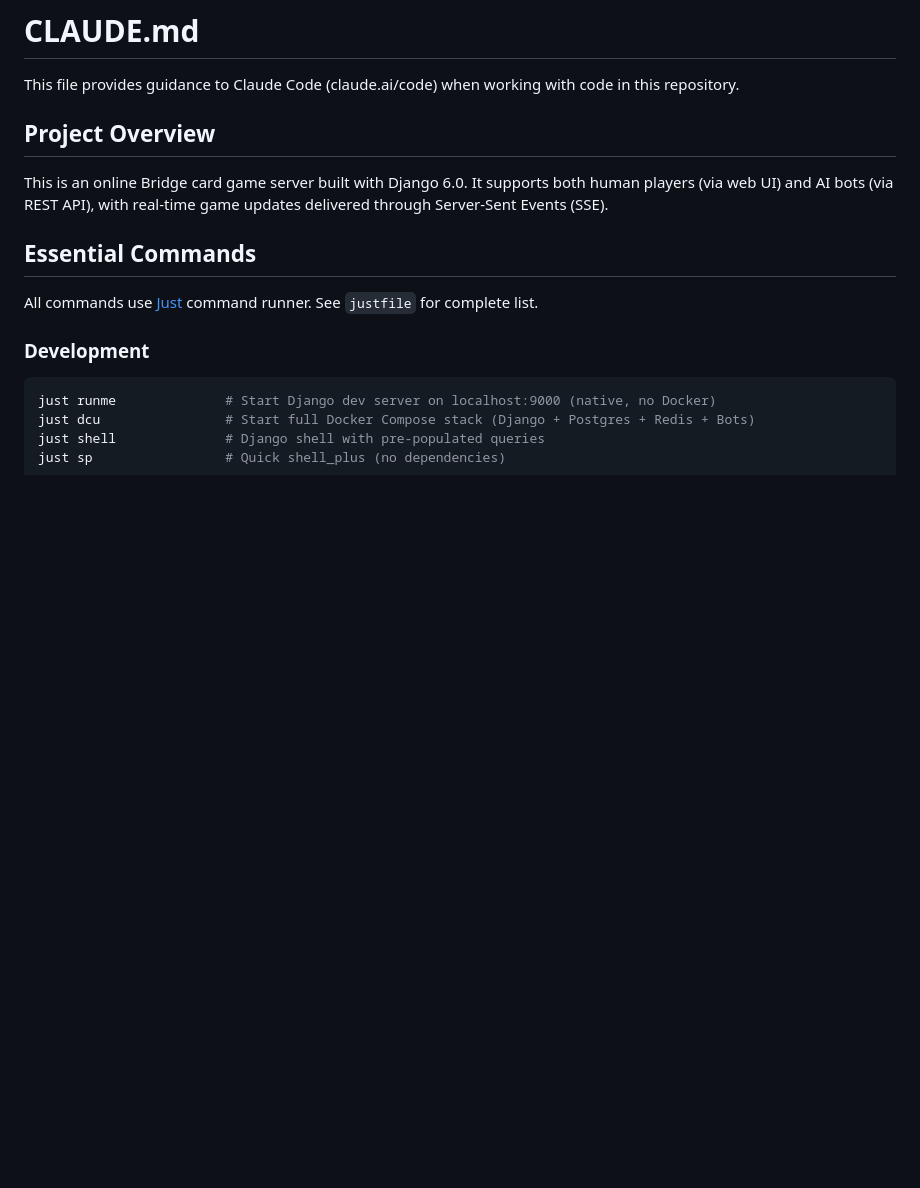
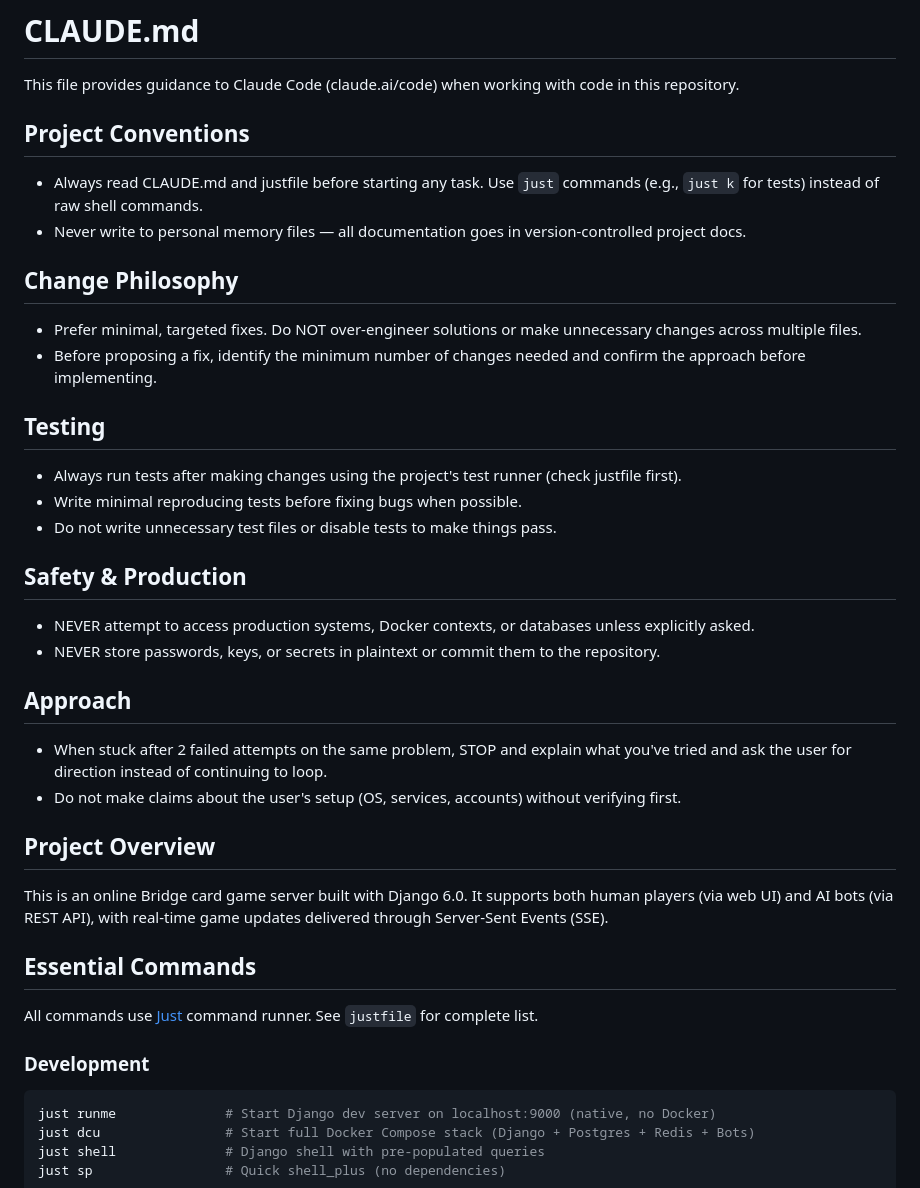
Before and after one commit to offby1/bridge-server, a Markdown page: CLAUDE.md, the part around the change. Rendered like a GitHub page; blank space fills up the shorter version.

Commit message:
Advice to claude ... from the /insights command

```diff
--- a/CLAUDE.md
+++ b/CLAUDE.md
@@ -1,6 +1,32 @@
 # CLAUDE.md
 
 This file provides guidance to Claude Code (claude.ai/code) when working with code in this repository.
+
+## Project Conventions
+
+- Always read CLAUDE.md and justfile before starting any task. Use `just` commands (e.g., `just k` for tests) instead of raw shell commands.
+- Never write to personal memory files — all documentation goes in version-controlled project docs.
+
+## Change Philosophy
+
+- Prefer minimal, targeted fixes. Do NOT over-engineer solutions or make unnecessary changes across multiple files.
+- Before proposing a fix, identify the minimum number of changes needed and confirm the approach before implementing.
+
+## Testing
+
+- Always run tests after making changes using the project's test runner (check justfile first).
+- Write minimal reproducing tests before fixing bugs when possible.
+- Do not write unnecessary test files or disable tests to make things pass.
+
+## Safety & Production
+
+- NEVER attempt to access production systems, Docker contexts, or databases unless explicitly asked.
+- NEVER store passwords, keys, or secrets in plaintext or commit them to the repository.
+
+## Approach
+
+- When stuck after 2 failed attempts on the same problem, STOP and explain what you've tried and ask the user for direction instead of continuing to loop.
+- Do not make claims about the user's setup (OS, services, accounts) without verifying first.
 
 ## Project Overview
 
```
